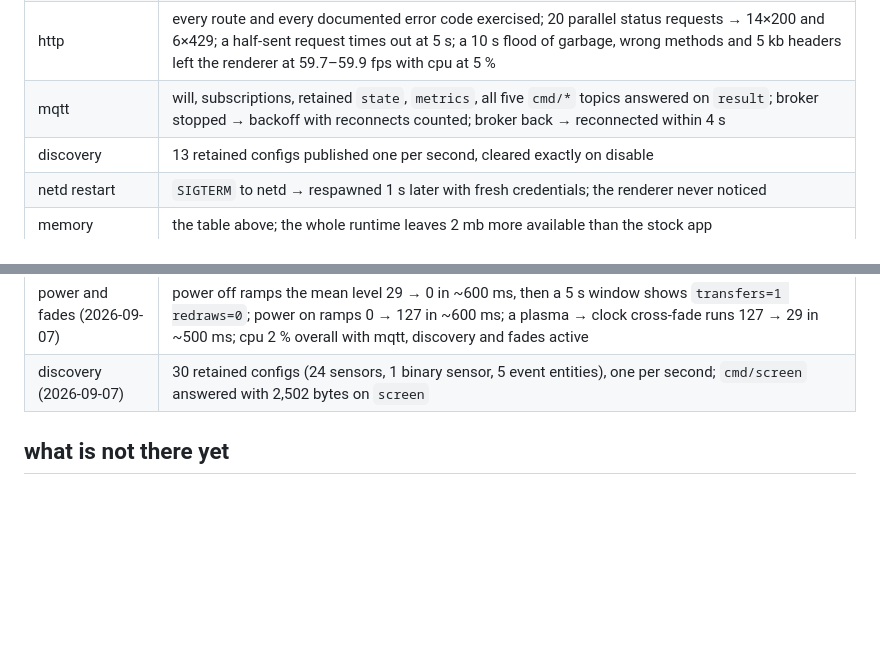
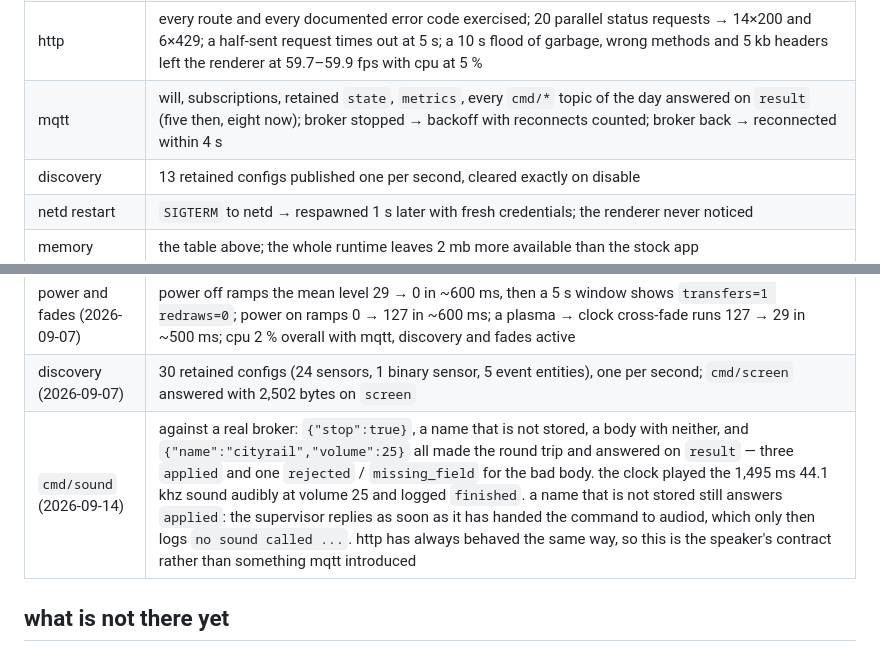
Before and after one commit to atomicstack/tc002-customisation, a Markdown page: RUNTIME.md, 2 parts joined by grey strips. Drawn GitHub-style; blank space fills up the shorter version.

Commit message:
record what cmd/sound did against a real broker
built for arm proves it links; this is the route actually running. four
payloads over the user's own broker, answered on `result`, and the
speaker audibly playing the stored sound.

it also records the one surprise: playing a name that is not stored
answers `applied`, because the supervisor replies the moment it hands the
command to audiod, and audiod only then logs `no sound called ...`. http
has always done this too, so it is the speaker's contract rather than
anything mqtt introduced — but it is worth a reader knowing before they
trust an `applied` to mean a sound was heard.

Co-Authored-By: Claude Opus 5 (1M context) <noreply@anthropic.com>
Claude-Session: https://claude.ai/code/session_01KvRUQm56ML1he9i6cK424W

```diff
--- a/RUNTIME.md
+++ b/RUNTIME.md
@@ -1988,13 +1988,14 @@ all on a warm device that had been up for days, under the lock, on
 | graceful stop | black presented, renderer exit 0, supervisor exit 0 |
 | boot experiment | `/tmp/EasyUI.cfg` precedence confirmed; bootstrap execs the supervisor in place keeping the `zkswe` pid; `ctl.start` → property 1.67 s versus 1.57–2.66 s stock; init restarts the service about 1 s after the supervisor dies and retries every ~4 s after a failed exec, property untouched |
 | http | every route and every documented error code exercised; 20 parallel status requests → 14×200 and 6×429; a half-sent request times out at 5 s; a 10 s flood of garbage, wrong methods and 5 kb headers left the renderer at 59.7–59.9 fps with cpu at 5 % |
-| mqtt | will, subscriptions, retained `state`, `metrics`, all five `cmd/*` topics answered on `result`; broker stopped → backoff with reconnects counted; broker back → reconnected within 4 s |
+| mqtt | will, subscriptions, retained `state`, `metrics`, every `cmd/*` topic of the day answered on `result` (five then, eight now); broker stopped → backoff with reconnects counted; broker back → reconnected within 4 s |
 | discovery | 13 retained configs published one per second, cleared exactly on disable |
 | netd restart | `SIGTERM` to netd → respawned 1 s later with fresh credentials; the renderer never noticed |
 | memory | the table above; the whole runtime leaves 2 mb more available than the stock app |
 | screen, input, logs (2026-09-07) | `/screen` json and raw (2,496 bytes) match the panel; injected clicks, rotary steps and a knob long press produce the same scene changes and the same outward events as the mapper would (30 events over mqtt in one run, none retained); `/logs` pages both children's lines through the pipe while `supervisor.log` stays complete |
 | power and fades (2026-09-07) | power off ramps the mean level 29 → 0 in ~600 ms, then a 5 s window shows `transfers=1 redraws=0`; power on ramps 0 → 127 in ~600 ms; a plasma → clock cross-fade runs 127 → 29 in ~500 ms; cpu 2 % overall with mqtt, discovery and fades active |
 | discovery (2026-09-07) | 30 retained configs (24 sensors, 1 binary sensor, 5 event entities), one per second; `cmd/screen` answered with 2,502 bytes on `screen` |
+| `cmd/sound` (2026-09-14) | against a real broker: `{"stop":true}`, a name that is not stored, a body with neither, and `{"name":"cityrail","volume":25}` all made the round trip and answered on `result` — three `applied` and one `rejected` / `missing_field` for the bad body. the clock played the 1,495 ms 44.1 khz sound audibly at volume 25 and logged `finished`. a name that is not stored still answers `applied`: the supervisor replies as soon as it has handed the command to audiod, which only then logs `no sound called ...`. http has always behaved the same way, so this is the speaker's contract rather than something mqtt introduced |
 
 ## what is not there yet
 
```
